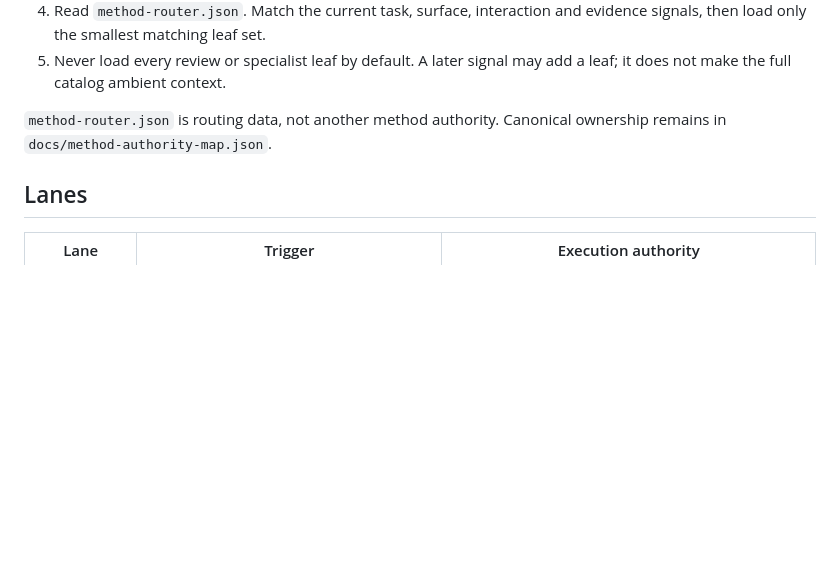
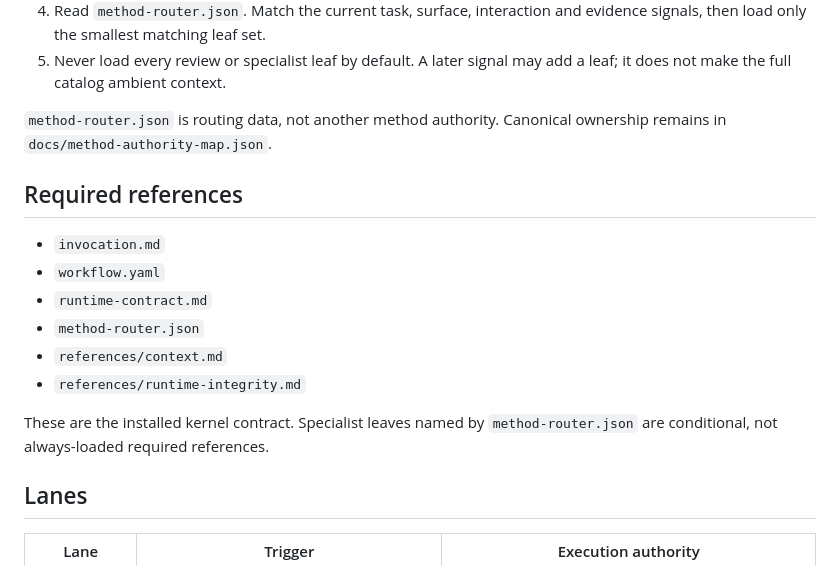
Before and after one commit to George-RD/design-studio, a Markdown page: skills/design-studio/SKILL.md, the part around the change. Drawn GitHub-style; blank space fills up the shorter version.

Commit message:
fix: preserve clean-install reference contract

```diff
--- a/skills/design-studio/SKILL.md
+++ b/skills/design-studio/SKILL.md
@@ -36,6 +36,17 @@ Design Studio is a portable design-engineering method kernel. Keep the always-lo
 5. Never load every review or specialist leaf by default. A later signal may add a leaf; it does not make the full catalog ambient context.
 
 `method-router.json` is routing data, not another method authority. Canonical ownership remains in `docs/method-authority-map.json`.
+
+## Required references
+
+- `invocation.md`
+- `workflow.yaml`
+- `runtime-contract.md`
+- `method-router.json`
+- `references/context.md`
+- `references/runtime-integrity.md`
+
+These are the installed kernel contract. Specialist leaves named by `method-router.json` are conditional, not always-loaded required references.
 
 ## Lanes
 
```
